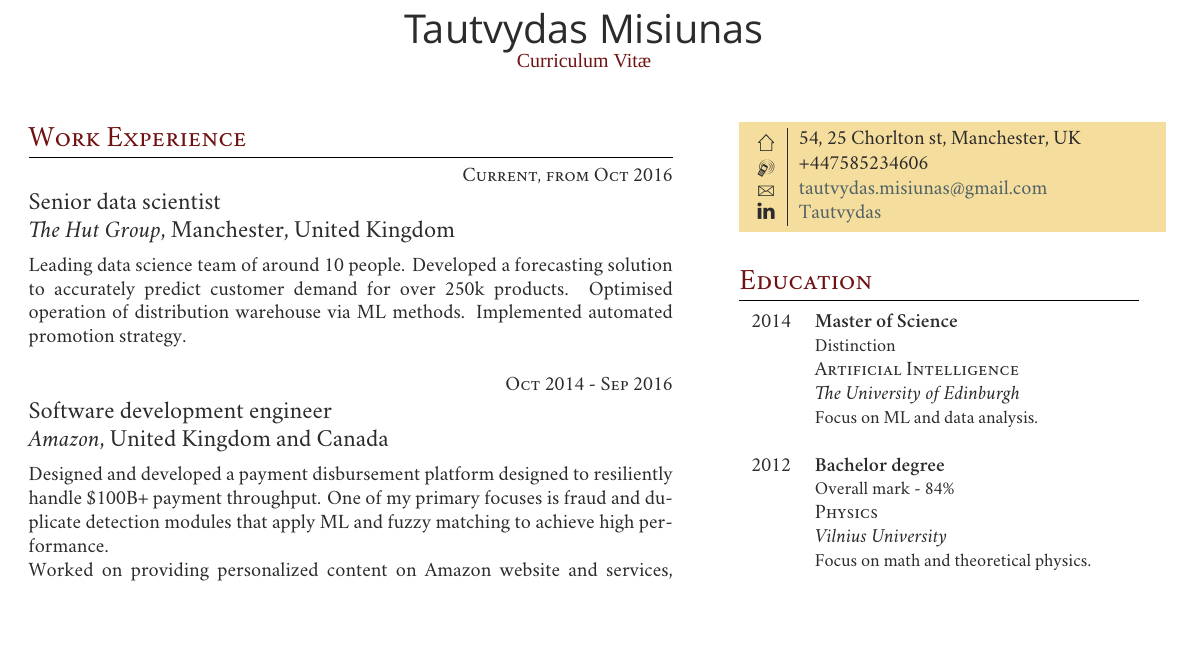
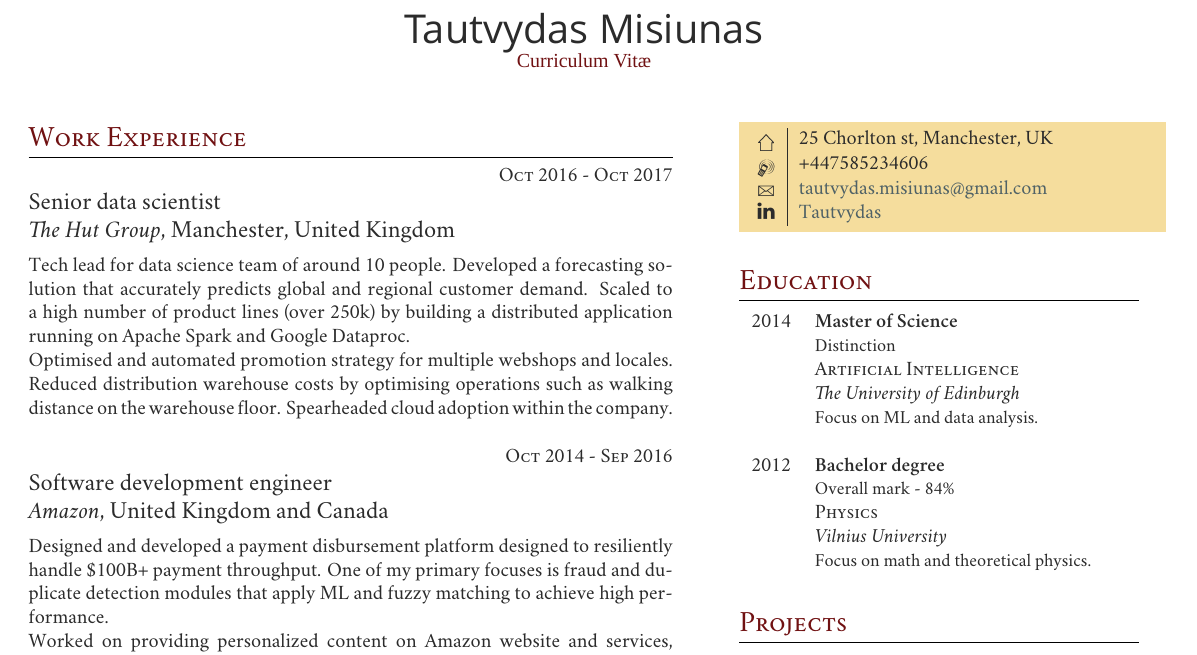
Before and after one commit to Tautvis/cv, a LaTeX CV (two_columt_template/cv_tm_sde.tex): part of the page, cut so that both start at the same text, the shorter picture padded with empty space. Compiled offline with XeLaTeX; a missing font is replaced by an installed copy or a similar font.

Commit message:
Update THG experience.
Expanded with more technical details.

```diff
--- a/two_columt_template/cv_tm_sde.tex
+++ b/two_columt_template/cv_tm_sde.tex
@@ -94,15 +94,21 @@
 % WORK EXPERIENCE THG - Manchester
 %------------------------------------------------
 
-{\raggedleft\textsc{Current, from Oct 2016}\par}
+{\raggedleft\textsc{Oct 2016 - Oct 2017}\par}
 
 {\raggedright\large Senior data scientist\\
 \textit{The Hut Group}, Manchester, United Kingdom\\[5pt]}
 
-\normalsize{Leading data science team of around 10 people.
-Developed a forecasting solution to accurately predict customer demand for over 250k products.
-Optimised operation of distribution warehouse via ML methods.
-Implemented automated promotion strategy.}\\
+\normalsize{Tech lead for data science team of around 10 people.
+Developed a forecasting solution that accurately predicts global
+and regional customer demand. Scaled to a high number of product
+lines (over 250k) by building a distributed application running
+on Apache Spark and Google Dataproc.
+
+Optimised and automated promotion strategy for multiple webshops and locales.
+Reduced distribution warehouse costs by optimising operations such
+as walking distance on the warehouse floor.
+Spearheaded cloud adoption within the company.}\\
 
 %------------------------------------------------
 % WORK EXPERIENCE Amazon
@@ -186,7 +193,7 @@ Both applications are very successful with over a million downloads.}\\
 
 \colorbox{shade}{\textcolor{text1}{
 \begin{tabular}{c|p{6cm}}
-\raisebox{-4pt}{\textifsymbol{18}} & 54, 25 Chorlton st, Manchester, UK \\
+\raisebox{-4pt}{\textifsymbol{18}} & 25 Chorlton st, Manchester, UK \\
 \raisebox{-3pt}{\Mobilefone} & +447585234606 \\
 \raisebox{-1pt}{\Letter} & \href{mailto:tautvydas.misiunas@gmail.com}{tautvydas.misiunas@gmail.com} \\
 \faLinkedin & \href{https://www.linkedin.com/in/misiunas}{Tautvydas} \\
```
Also changed, not shown: cv_tm.pdf, two_columt_template/cv_tm_sde.tex (11 more changed lines).
